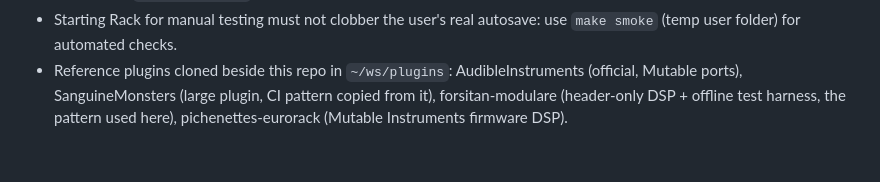
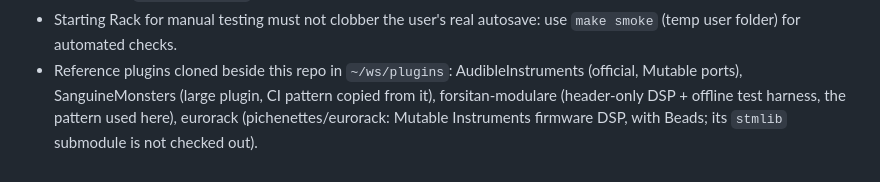
Before and after one commit to ryanarneson/RkaModules, a Markdown page: CLAUDE.md, the part around the change. Drawn GitHub-style.

Commit message:
Rigging: design
Co-Authored-By: Claude Fable 5.2 <noreply@anthropic.com>

```diff
--- a/CLAUDE.md
+++ b/CLAUDE.md
@@ -78,5 +78,6 @@ layout.
 - Reference plugins cloned beside this repo in `~/ws/plugins`:
   AudibleInstruments (official, Mutable ports), SanguineMonsters (large
   plugin, CI pattern copied from it), forsitan-modulare (header-only DSP +
-  offline test harness, the pattern used here), pichenettes-eurorack
-  (Mutable Instruments firmware DSP).
+  offline test harness, the pattern used here), eurorack
+  (pichenettes/eurorack: Mutable Instruments firmware DSP, with Beads;
+  its `stmlib` submodule is not checked out).
```
Also changed, not shown: docs/specs/2026-11-19-rigging-design.md (added, +360 -0 lines), docs/specs/2026-11-19-rigging-mockup.png (added).
